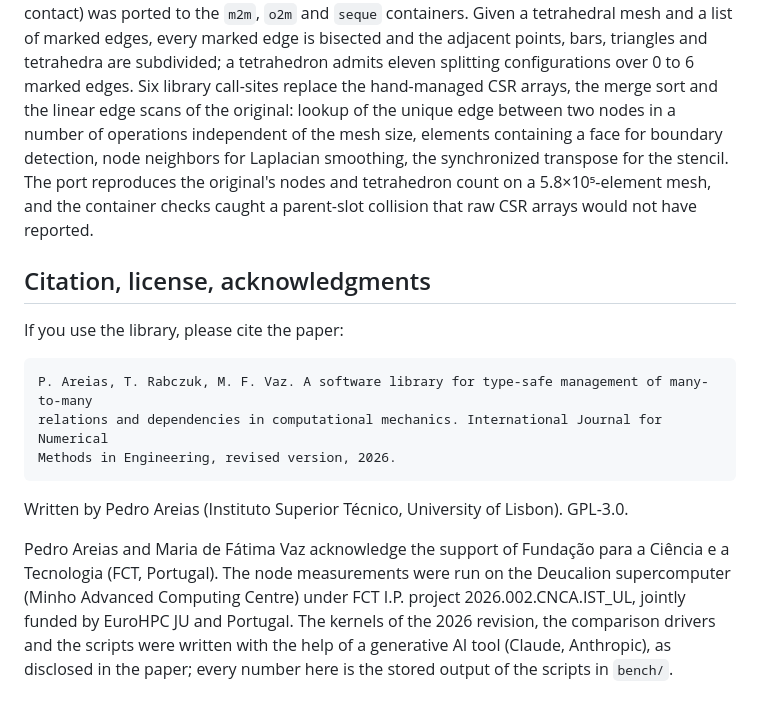
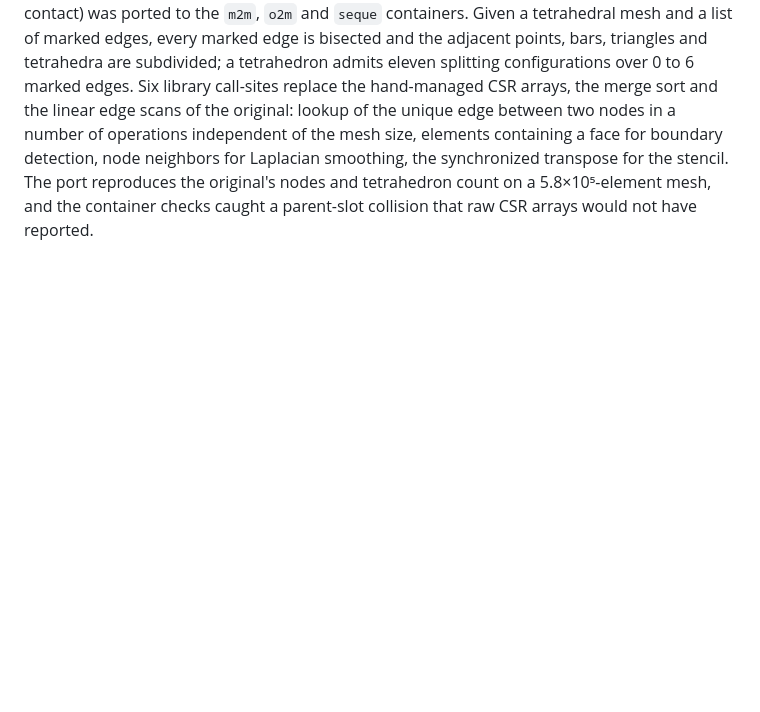
Before and after one commit to PedroAreiasIST/many2many, a Markdown page: README.md, the part around the change. Rendered like a GitHub page; blank space fills up the shorter version.

````diff
--- a/README.md
+++ b/README.md
@@ -548,17 +548,3 @@ The library itself depends on cereal and the bundled PFR reflection library (non
 ## Application: simplex mesh splitting
 
 To exercise the library on unstructured, evolving connectivity, a production simplex mesh splitter (part of the SimPlas finite-element solver, driving adaptive remeshing for fracture and contact) was ported to the `m2m`, `o2m` and `seque` containers. Given a tetrahedral mesh and a list of marked edges, every marked edge is bisected and the adjacent points, bars, triangles and tetrahedra are subdivided; a tetrahedron admits eleven splitting configurations over 0 to 6 marked edges. Six library call-sites replace the hand-managed CSR arrays, the merge sort and the linear edge scans of the original: lookup of the unique edge between two nodes in a number of operations independent of the mesh size, elements containing a face for boundary detection, node neighbors for Laplacian smoothing, the synchronized transpose for the stencil. The port reproduces the original's nodes and tetrahedron count on a 5.8×10⁵-element mesh, and the container checks caught a parent-slot collision that raw CSR arrays would not have reported.
-
-## Citation, license, acknowledgments
-
-If you use the library, please cite the paper:
-
-```
-P. Areias, T. Rabczuk, M. F. Vaz. A software library for type-safe management of many-to-many
-relations and dependencies in computational mechanics. International Journal for Numerical
-Methods in Engineering, revised version, 2026.
-```
-
-Written by Pedro Areias (Instituto Superior Técnico, University of Lisbon). GPL-3.0.
-
-Pedro Areias and Maria de Fátima Vaz acknowledge the support of Fundação para a Ciência e a Tecnologia (FCT, Portugal). The node measurements were run on the Deucalion supercomputer (Minho Advanced Computing Centre) under FCT I.P. project 2026.002.CNCA.IST_UL, jointly funded by EuroHPC JU and Portugal. The kernels of the 2026 revision, the comparison drivers and the scripts were written with the help of a generative AI tool (Claude, Anthropic), as disclosed in the paper; every number here is the stored output of the scripts in `bench/`.
````
